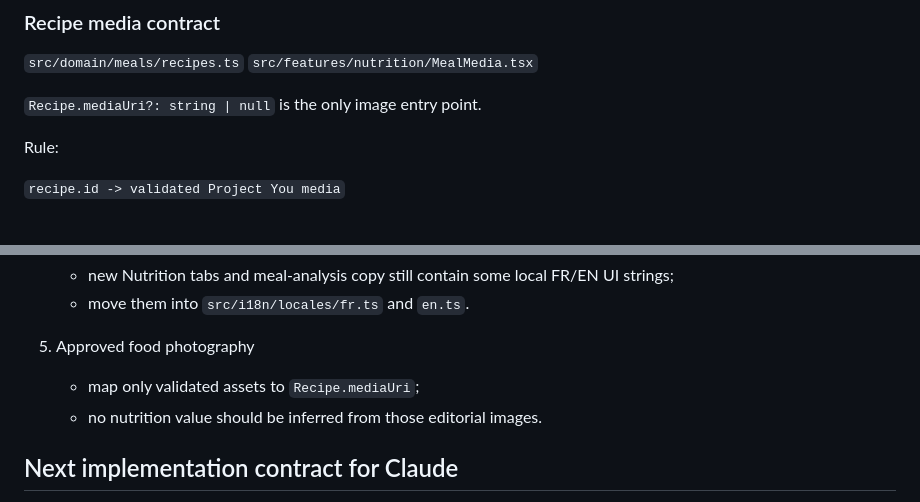
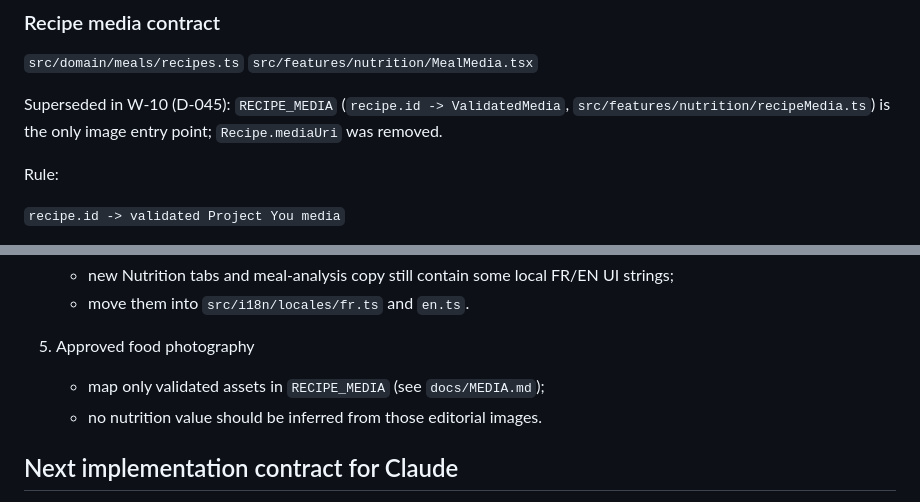
Before and after one commit to souhayb-abdourahimi/project-you, a Markdown page: docs/W9_NUTRITION_PREMIUM_HANDOFF.md, 2 parts joined by grey strips. Rendered like a GitHub page.

Commit message:
docs: point the nutrition handoff to the recipe media registry
Co-Authored-By: Claude Opus 5.5 <noreply@anthropic.com>
Claude-Session: https://claude.ai/code/session_01XFet5QKTLZ1wvnHdq2Ebx8

```diff
--- a/docs/W9_NUTRITION_PREMIUM_HANDOFF.md
+++ b/docs/W9_NUTRITION_PREMIUM_HANDOFF.md
@@ -60,7 +60,7 @@ Recipes lists recipes actually used by the generated weekly plan.
 `src/domain/meals/recipes.ts`
 `src/features/nutrition/MealMedia.tsx`
 
-`Recipe.mediaUri?: string | null` is the only image entry point.
+Superseded in W-10 (D-045): `RECIPE_MEDIA` (`recipe.id -> ValidatedMedia`, `src/features/nutrition/recipeMedia.ts`) is the only image entry point; `Recipe.mediaUri` was removed.
 
 Rule:
 
@@ -120,7 +120,7 @@ These require broader product/backend decisions and should not be silently impro
    - move them into `src/i18n/locales/fr.ts` and `en.ts`.
 
 5. Approved food photography
-   - map only validated assets to `Recipe.mediaUri`;
+   - map only validated assets in `RECIPE_MEDIA` (see `docs/MEDIA.md`);
    - no nutrition value should be inferred from those editorial images.
 
 ## Next implementation contract for Claude
```
